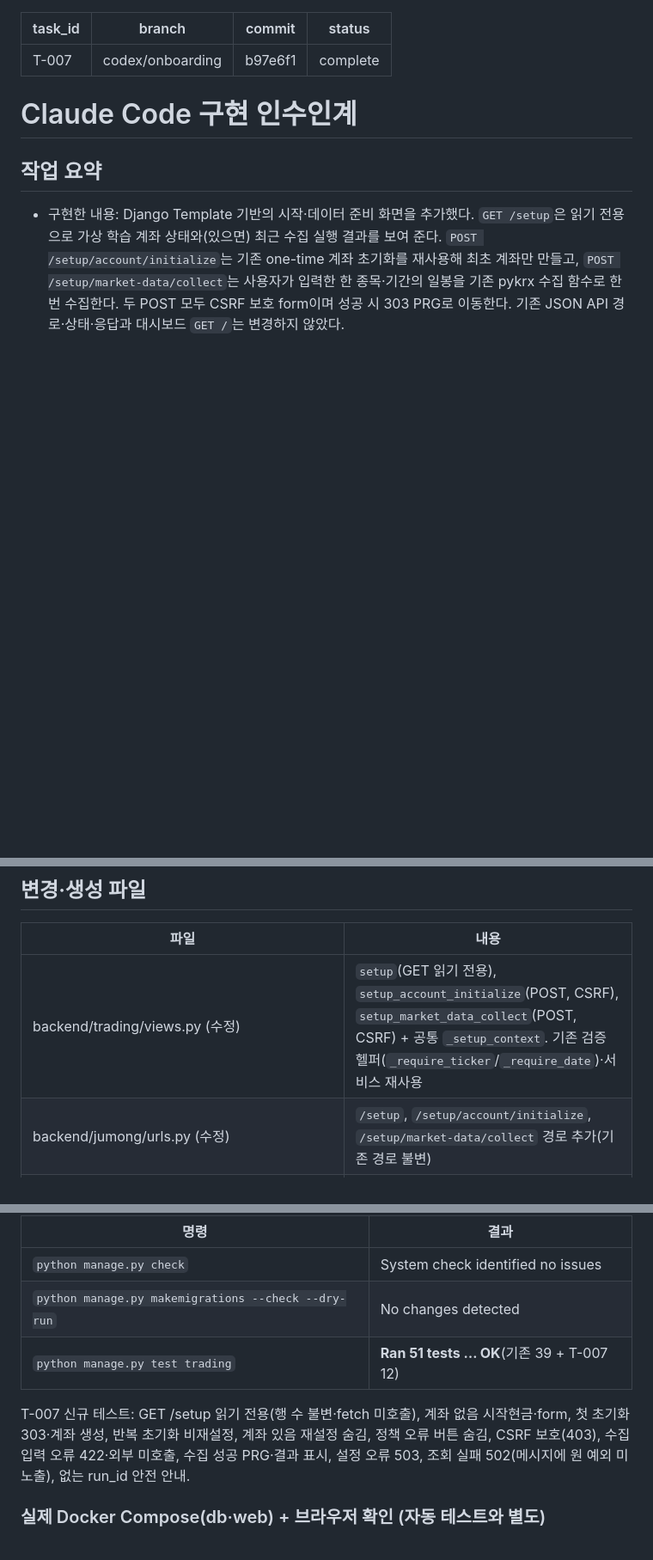
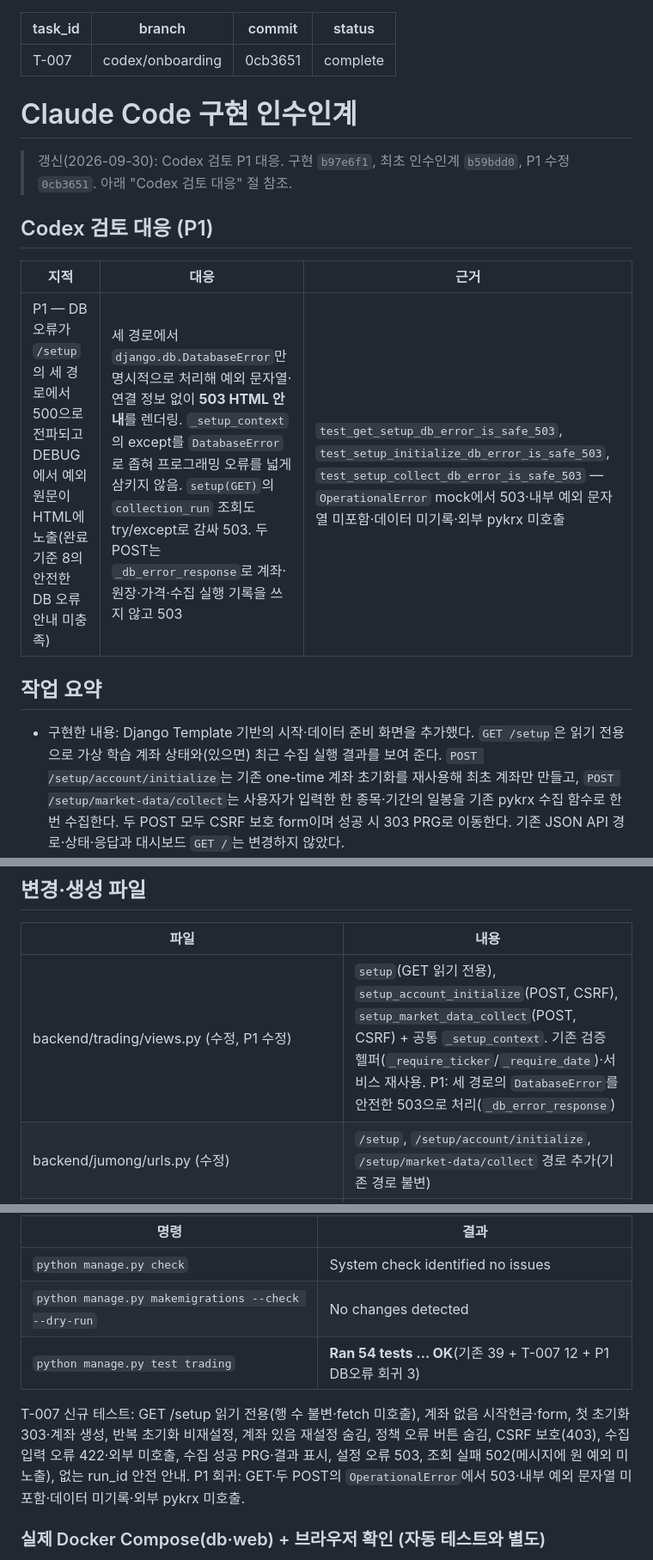
Before and after one commit to ChangJe-P/stock-pro, a Markdown page: docs/handoffs/T-007-claude-handoff.md, 3 parts joined by grey strips. Shown at 86% size. Rendered like a GitHub page; blank space fills up the shorter version.

Commit message:
docs: update T-007 handoff for review P1 fix (DatabaseError 503)
Co-Authored-By: Claude Opus 4.8 <noreply@anthropic.com>

```diff
--- a/docs/handoffs/T-007-claude-handoff.md
+++ b/docs/handoffs/T-007-claude-handoff.md
@@ -1,11 +1,19 @@
 ---
 task_id: T-007
 branch: codex/onboarding
-commit: b97e6f1
+commit: 0cb3651
 status: complete
 ---
 
 # Claude Code 구현 인수인계
+
+> 갱신(2026-09-30): Codex 검토 P1 대응. 구현 `b97e6f1`, 최초 인수인계 `b59bdd0`, P1 수정 `0cb3651`. 아래 "Codex 검토 대응" 절 참조.
+
+## Codex 검토 대응 (P1)
+
+| 지적 | 대응 | 근거 |
+|---|---|---|
+| P1 — DB 오류가 `/setup`의 세 경로에서 500으로 전파되고 DEBUG에서 예외 원문이 HTML에 노출(완료 기준 8의 안전한 DB 오류 안내 미충족) | 세 경로에서 `django.db.DatabaseError`만 명시적으로 처리해 예외 문자열·연결 정보 없이 **503 HTML 안내**를 렌더링. `_setup_context`의 except를 `DatabaseError`로 좁혀 프로그래밍 오류를 넓게 삼키지 않음. `setup(GET)`의 `collection_run` 조회도 try/except로 감싸 503. 두 POST는 `_db_error_response`로 계좌·원장·가격·수집 실행 기록을 쓰지 않고 503 | `test_get_setup_db_error_is_safe_503`, `test_setup_initialize_db_error_is_safe_503`, `test_setup_collect_db_error_is_safe_503` — `OperationalError` mock에서 503·내부 예외 문자열 미포함·데이터 미기록·외부 pykrx 미호출 |
 
 ## 작업 요약
 
@@ -16,7 +24,7 @@ status: complete
 
 | 파일 | 내용 |
 |---|---|
-| backend/trading/views.py (수정) | `setup`(GET 읽기 전용), `setup_account_initialize`(POST, CSRF), `setup_market_data_collect`(POST, CSRF) + 공통 `_setup_context`. 기존 검증 헬퍼(`_require_ticker`/`_require_date`)·서비스 재사용 |
+| backend/trading/views.py (수정, P1 수정) | `setup`(GET 읽기 전용), `setup_account_initialize`(POST, CSRF), `setup_market_data_collect`(POST, CSRF) + 공통 `_setup_context`. 기존 검증 헬퍼(`_require_ticker`/`_require_date`)·서비스 재사용. P1: 세 경로의 `DatabaseError`를 안전한 503으로 처리(`_db_error_response`) |
 | backend/jumong/urls.py (수정) | `/setup`, `/setup/account/initialize`, `/setup/market-data/collect` 경로 추가(기존 경로 불변) |
 | backend/templates/trading/setup.html (신규) | semantic HTML 시작·데이터 준비 화면(계좌 상태, CSRF form, 수집 form, 수집 결과) |
 | backend/trading/static/trading/dashboard.css (수정) | nav·key-value·form·버튼·stacked 표 스타일을 기존 토큰으로 최소 확장 |
@@ -49,9 +57,9 @@ Django 테스트 DB(실제 PostgreSQL `test_jumong` 생성·삭제). pykrx는 `p
 |---|---|
 | `python manage.py check` | System check identified no issues |
 | `python manage.py makemigrations --check --dry-run` | No changes detected |
-| `python manage.py test trading` | **Ran 51 tests … OK**(기존 39 + T-007 12) |
+| `python manage.py test trading` | **Ran 54 tests … OK**(기존 39 + T-007 12 + P1 DB오류 회귀 3) |
 
-T-007 신규 테스트: GET /setup 읽기 전용(행 수 불변·fetch 미호출), 계좌 없음 시작현금·form, 첫 초기화 303·계좌 생성, 반복 초기화 비재설정, 계좌 있음 재설정 숨김, 정책 오류 버튼 숨김, CSRF 보호(403), 수집 입력 오류 422·외부 미호출, 수집 성공 PRG·결과 표시, 설정 오류 503, 조회 실패 502(메시지에 원 예외 미노출), 없는 run_id 안전 안내.
+T-007 신규 테스트: GET /setup 읽기 전용(행 수 불변·fetch 미호출), 계좌 없음 시작현금·form, 첫 초기화 303·계좌 생성, 반복 초기화 비재설정, 계좌 있음 재설정 숨김, 정책 오류 버튼 숨김, CSRF 보호(403), 수집 입력 오류 422·외부 미호출, 수집 성공 PRG·결과 표시, 설정 오류 503, 조회 실패 502(메시지에 원 예외 미노출), 없는 run_id 안전 안내. P1 회귀: GET·두 POST의 `OperationalError`에서 503·내부 예외 문자열 미포함·데이터 미기록·외부 pykrx 미호출.
 
 ### 실제 Docker Compose(db·web) + 브라우저 확인 (자동 테스트와 별도)
 
```
Also changed, not shown: other parts of docs/handoffs/T-007-claude-handoff.md (+2 -2 lines).
